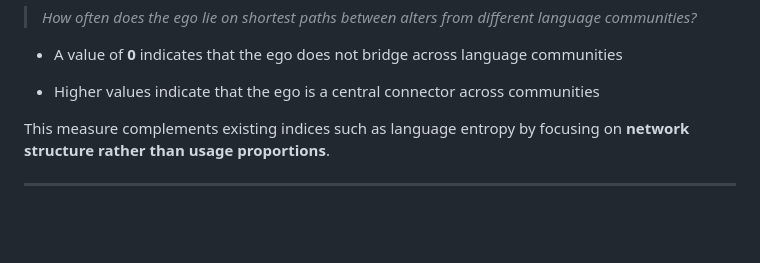
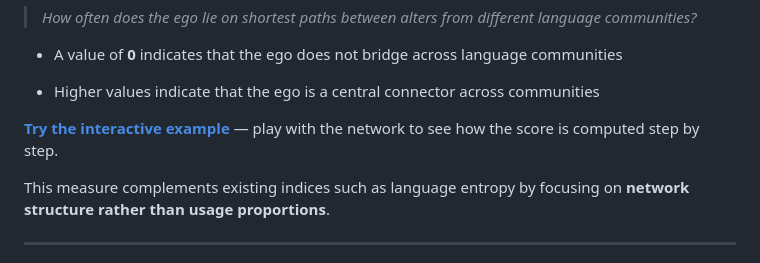
Before and after one commit to jil472-hue/egoLangBetweennessTEST, a Markdown page: README.md, the part around the change. Drawn GitHub-style; blank space fills up the shorter version.

```diff
--- a/README.md
+++ b/README.md
@@ -32,6 +32,8 @@ Conceptually, this measure answers:
 
 -   Higher values indicate that the ego is a central connector across
     communities
+
+**[Try the interactive example](https://jil472-hue.github.io/egoLangBetweennessTEST/ego_betweenness_interactive_example.html)** — play with the network to see how the score is computed step by step.
 
 This measure complements existing indices such as language entropy by
 focusing on **network structure rather than usage proportions**.
```
